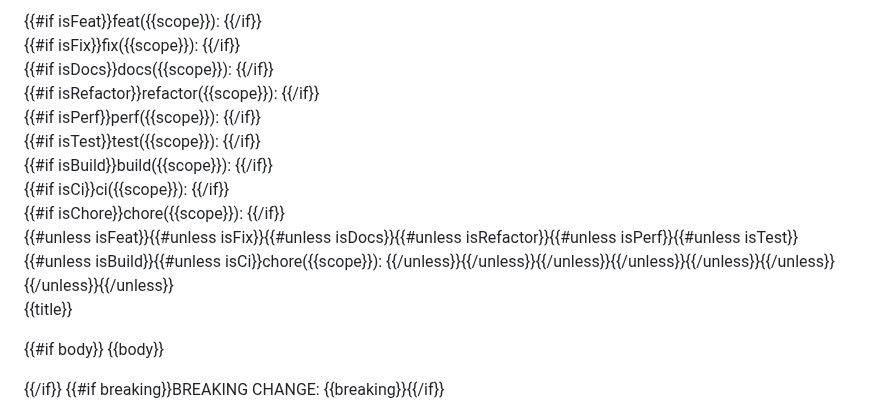
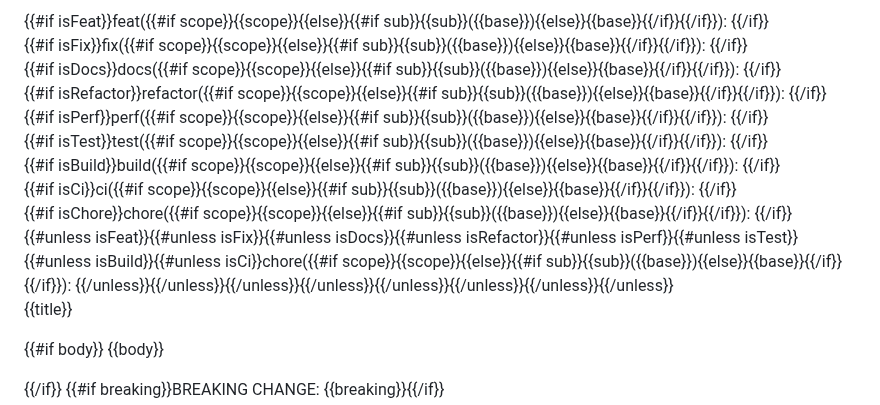
Before and after one commit to bini34/Flawle, a Markdown page: .copilot/commit-message-template.md, the part around the change. GitHub-like rendering.

Commit message:
chore(copilot): compute scope from base/sub when scope not provided

```diff
--- a/.copilot/commit-message-template.md
+++ b/.copilot/commit-message-template.md
@@ -72,16 +72,16 @@ Important
 	- Do not echo these instructions in the output.
 -->
 
-{{#if isFeat}}feat({{scope}}): {{/if}}\
-{{#if isFix}}fix({{scope}}): {{/if}}\
-{{#if isDocs}}docs({{scope}}): {{/if}}\
-{{#if isRefactor}}refactor({{scope}}): {{/if}}\
-{{#if isPerf}}perf({{scope}}): {{/if}}\
-{{#if isTest}}test({{scope}}): {{/if}}\
-{{#if isBuild}}build({{scope}}): {{/if}}\
-{{#if isCi}}ci({{scope}}): {{/if}}\
-{{#if isChore}}chore({{scope}}): {{/if}}\
-{{#unless isFeat}}{{#unless isFix}}{{#unless isDocs}}{{#unless isRefactor}}{{#unless isPerf}}{{#unless isTest}}{{#unless isBuild}}{{#unless isCi}}chore({{scope}}): {{/unless}}{{/unless}}{{/unless}}{{/unless}}{{/unless}}{{/unless}}{{/unless}}{{/unless}}\
+{{#if isFeat}}feat({{#if scope}}{{scope}}{{else}}{{#if sub}}{{sub}}({{base}}){{else}}{{base}}{{/if}}{{/if}}): {{/if}}\
+{{#if isFix}}fix({{#if scope}}{{scope}}{{else}}{{#if sub}}{{sub}}({{base}}){{else}}{{base}}{{/if}}{{/if}}): {{/if}}\
+{{#if isDocs}}docs({{#if scope}}{{scope}}{{else}}{{#if sub}}{{sub}}({{base}}){{else}}{{base}}{{/if}}{{/if}}): {{/if}}\
+{{#if isRefactor}}refactor({{#if scope}}{{scope}}{{else}}{{#if sub}}{{sub}}({{base}}){{else}}{{base}}{{/if}}{{/if}}): {{/if}}\
+{{#if isPerf}}perf({{#if scope}}{{scope}}{{else}}{{#if sub}}{{sub}}({{base}}){{else}}{{base}}{{/if}}{{/if}}): {{/if}}\
+{{#if isTest}}test({{#if scope}}{{scope}}{{else}}{{#if sub}}{{sub}}({{base}}){{else}}{{base}}{{/if}}{{/if}}): {{/if}}\
+{{#if isBuild}}build({{#if scope}}{{scope}}{{else}}{{#if sub}}{{sub}}({{base}}){{else}}{{base}}{{/if}}{{/if}}): {{/if}}\
+{{#if isCi}}ci({{#if scope}}{{scope}}{{else}}{{#if sub}}{{sub}}({{base}}){{else}}{{base}}{{/if}}{{/if}}): {{/if}}\
+{{#if isChore}}chore({{#if scope}}{{scope}}{{else}}{{#if sub}}{{sub}}({{base}}){{else}}{{base}}{{/if}}{{/if}}): {{/if}}\
+{{#unless isFeat}}{{#unless isFix}}{{#unless isDocs}}{{#unless isRefactor}}{{#unless isPerf}}{{#unless isTest}}{{#unless isBuild}}{{#unless isCi}}chore({{#if scope}}{{scope}}{{else}}{{#if sub}}{{sub}}({{base}}){{else}}{{base}}{{/if}}{{/if}}): {{/unless}}{{/unless}}{{/unless}}{{/unless}}{{/unless}}{{/unless}}{{/unless}}{{/unless}}\
 {{title}}
 
 {{#if body}}
```
